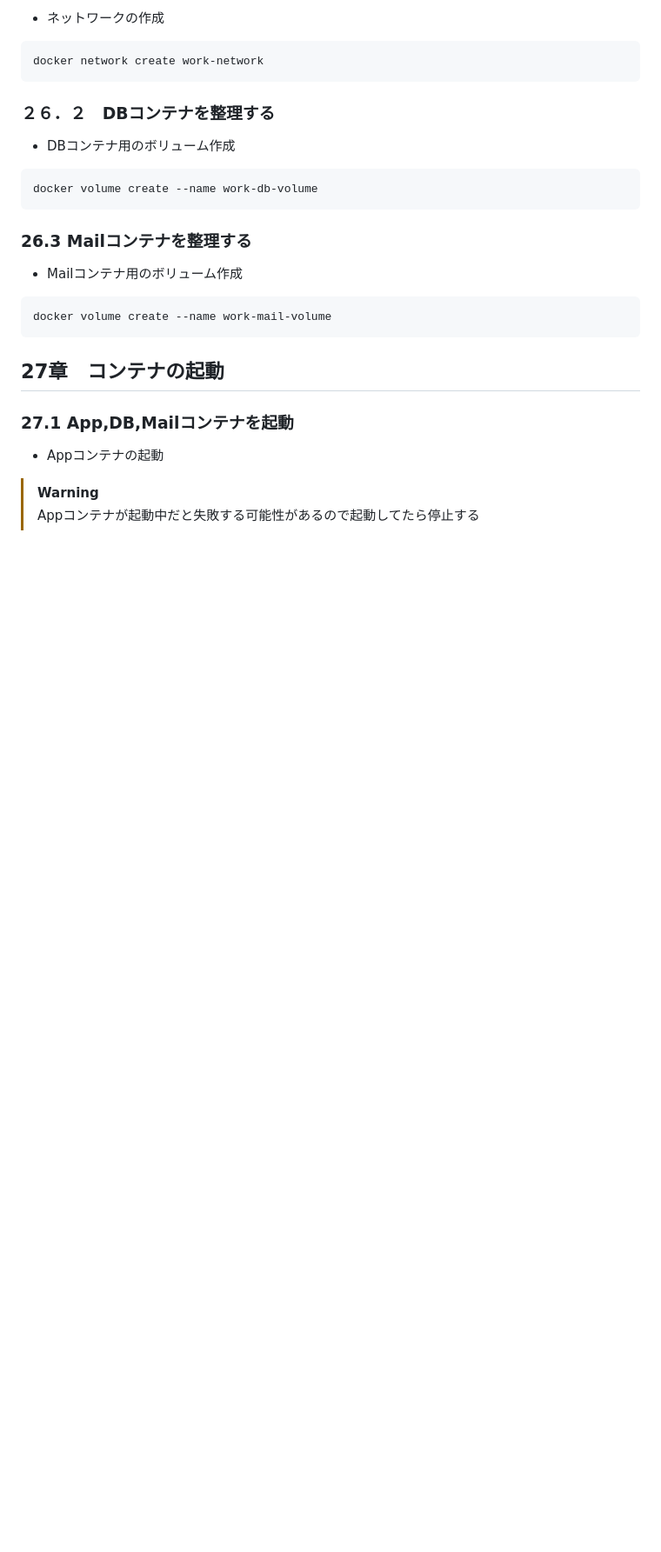
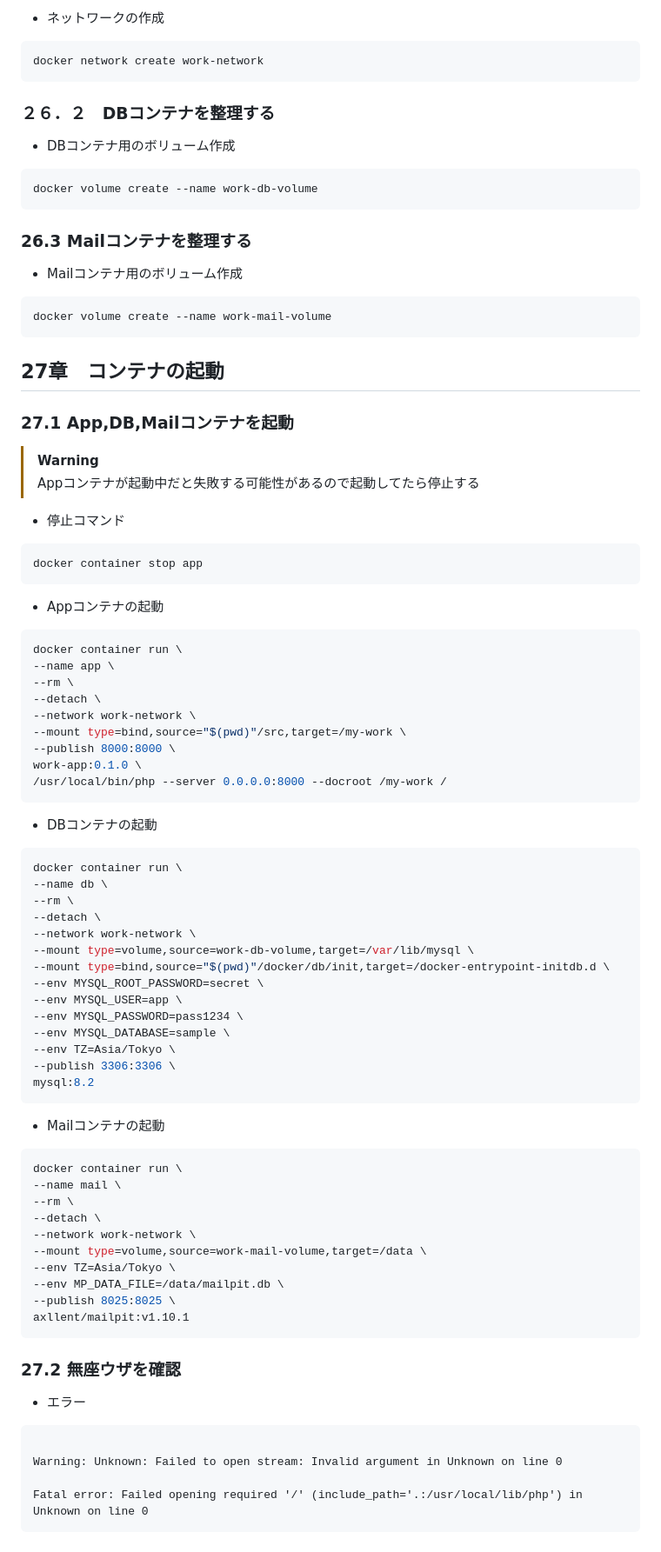
Before and after one commit to Myabaou/aws_study_repo, a Markdown page: 012_Docker絵とき入門/README.md, the part around the change. Shown at 87% size. GitHub-like rendering; blank space fills up the shorter version.

Commit message:
feat: Refactor Docker containers and volumes setup

````diff
--- a/012_Docker絵とき入門/README.md
+++ b/012_Docker絵とき入門/README.md
@@ -488,7 +488,73 @@ docker volume create --name work-mail-volume
 
 ### 27.1 App,DB,Mailコンテナを起動
 
+> [!WARNING]
+> Appコンテナが起動中だと失敗する可能性があるので起動してたら停止する
+
+- 停止コマンド
+
+```sh
+docker container stop app
+```
+
 - Appコンテナの起動
 
-> [!WARNING]
-> Appコンテナが起動中だと失敗する可能性があるので起動してたら停止する
+```sh
+docker container run \
+--name app \
+--rm \
+--detach \
+--network work-network \
+--mount type=bind,source="$(pwd)"/src,target=/my-work \
+--publish 8000:8000 \
+work-app:0.1.0 \
+/usr/local/bin/php --server 0.0.0.0:8000 --docroot /my-work /
+```
+
+
+- DBコンテナの起動
+
+```sh
+docker container run \
+--name db \
+--rm \
+--detach \
+--network work-network \
+--mount type=volume,source=work-db-volume,target=/var/lib/mysql \
+--mount type=bind,source="$(pwd)"/docker/db/init,target=/docker-entrypoint-initdb.d \
+--env MYSQL_ROOT_PASSWORD=secret \
+--env MYSQL_USER=app \
+--env MYSQL_PASSWORD=pass1234 \
+--env MYSQL_DATABASE=sample \
+--env TZ=Asia/Tokyo \
+--publish 3306:3306 \
+mysql:8.2
+```
+
+
+- Mailコンテナの起動
+
+```sh
+docker container run \
+--name mail \
+--rm \
+--detach \
+--network work-network \
+--mount type=volume,source=work-mail-volume,target=/data \
+--env TZ=Asia/Tokyo \
+--env MP_DATA_FILE=/data/mailpit.db \
+--publish 8025:8025 \
+axllent/mailpit:v1.10.1
+```
+
+
+### 27.2 無座ウザを確認
+
+- エラー
+
+```log
+
+Warning: Unknown: Failed to open stream: Invalid argument in Unknown on line 0
+
+Fatal error: Failed opening required '/' (include_path='.:/usr/local/lib/php') in Unknown on line 0
+```
````
